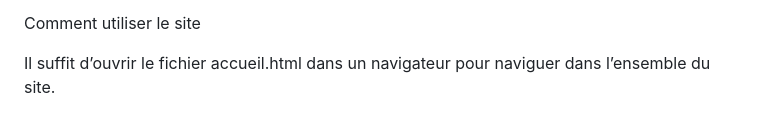
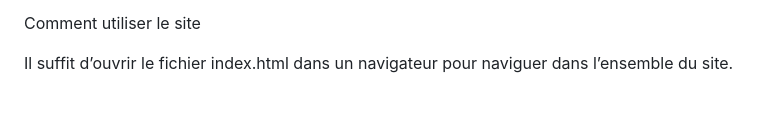
Before and after one commit to Kubra2918/SITE-KURNAZ, a Markdown page: README.md, the part around the change. Drawn GitHub-style.

Commit message:
Update README to reference index.html instead of accueil.html

```diff
--- a/README.md
+++ b/README.md
@@ -53,4 +53,4 @@ Ce projet m’a permis de :
 
 Comment utiliser le site
 
-Il suffit d’ouvrir le fichier accueil.html dans un navigateur pour naviguer dans l’ensemble du site.
+Il suffit d’ouvrir le fichier index.html dans un navigateur pour naviguer dans l’ensemble du site.
```
